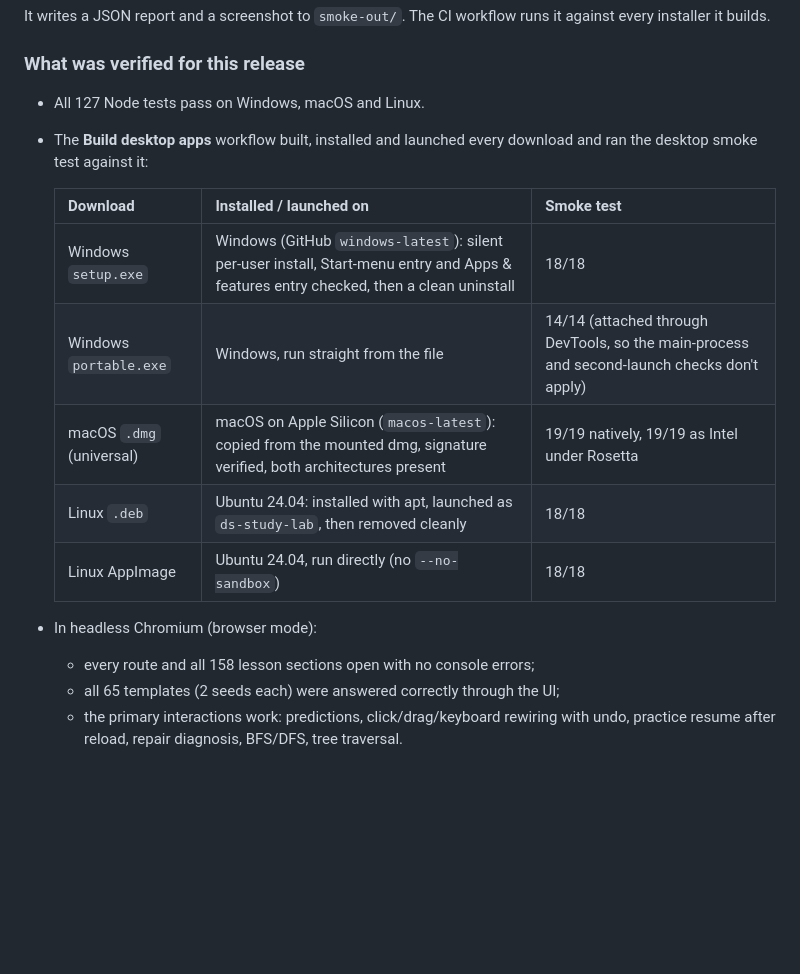
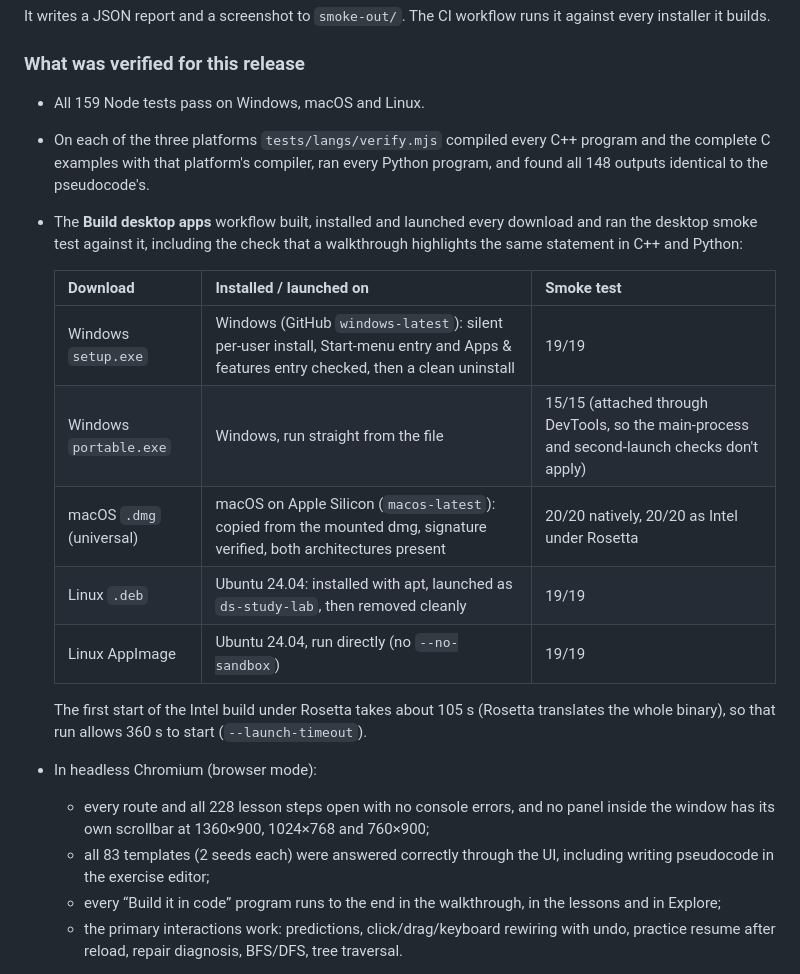
Before and after one commit to Azure-Vincent/Data-Structures-Study-Tool, a Markdown page: README.md, the part around the change. GitHub-like rendering; blank space fills up the shorter version.

Commit message:
README: record what CI verified for this version (#6)
All jobs of the Build desktop apps workflow passed on 4eae023: 159 Node
tests and the 148 C/C++/Python-vs-pseudocode comparisons on Windows,
macOS and Linux, and the desktop smoke test on every download (setup.exe
19/19, portable 15/15, macOS 20/20 natively and 20/20 under Rosetta,
.deb 19/19, AppImage 19/19). Browser-mode counts updated to 228 lesson
steps and 83 templates.


Claude-Session: https://claude.ai/code/session_01M3AbK6pTxxAspyWok469j9

Co-authored-by: Claude <noreply@anthropic.com>

```diff
--- a/README.md
+++ b/README.md
@@ -232,19 +232,23 @@ npm run test:desktop -- --exe /usr/bin/ds-study-lab --mode package --arg --no-sa
 It writes a JSON report and a screenshot to `smoke-out/`. The CI workflow runs it against every installer it builds.
 
 ### What was verified for this release
-- All 127 Node tests pass on Windows, macOS and Linux.
-- The **Build desktop apps** workflow built, installed and launched every download and ran the desktop smoke test against it:
+- All 159 Node tests pass on Windows, macOS and Linux.
+- On each of the three platforms `tests/langs/verify.mjs` compiled every C++ program and the complete C examples with that platform's compiler, ran every Python program, and found all 148 outputs identical to the pseudocode's.
+- The **Build desktop apps** workflow built, installed and launched every download and ran the desktop smoke test against it, including the check that a walkthrough highlights the same statement in C++ and Python:
 
   | Download | Installed / launched on | Smoke test |
   |---|---|---|
-  | Windows `setup.exe` | Windows (GitHub `windows-latest`): silent per-user install, Start-menu entry and Apps & features entry checked, then a clean uninstall | 18/18 |
-  | Windows `portable.exe` | Windows, run straight from the file | 14/14 (attached through DevTools, so the main-process and second-launch checks don't apply) |
-  | macOS `.dmg` (universal) | macOS on Apple Silicon (`macos-latest`): copied from the mounted dmg, signature verified, both architectures present | 19/19 natively, 19/19 as Intel under Rosetta |
-  | Linux `.deb` | Ubuntu 24.04: installed with apt, launched as `ds-study-lab`, then removed cleanly | 18/18 |
-  | Linux AppImage | Ubuntu 24.04, run directly (no `--no-sandbox`) | 18/18 |
+  | Windows `setup.exe` | Windows (GitHub `windows-latest`): silent per-user install, Start-menu entry and Apps & features entry checked, then a clean uninstall | 19/19 |
+  | Windows `portable.exe` | Windows, run straight from the file | 15/15 (attached through DevTools, so the main-process and second-launch checks don't apply) |
+  | macOS `.dmg` (universal) | macOS on Apple Silicon (`macos-latest`): copied from the mounted dmg, signature verified, both architectures present | 20/20 natively, 20/20 as Intel under Rosetta |
+  | Linux `.deb` | Ubuntu 24.04: installed with apt, launched as `ds-study-lab`, then removed cleanly | 19/19 |
+  | Linux AppImage | Ubuntu 24.04, run directly (no `--no-sandbox`) | 19/19 |
+
+  The first start of the Intel build under Rosetta takes about 105 s (Rosetta translates the whole binary), so that run allows 360 s to start (`--launch-timeout`).
 - In headless Chromium (browser mode):
-  - every route and all 158 lesson sections open with no console errors;
-  - all 65 templates (2 seeds each) were answered correctly through the UI;
+  - every route and all 228 lesson steps open with no console errors, and no panel inside the window has its own scrollbar at 1360×900, 1024×768 and 760×900;
+  - all 83 templates (2 seeds each) were answered correctly through the UI, including writing pseudocode in the exercise editor;
+  - every “Build it in code” program runs to the end in the walkthrough, in the lessons and in Explore;
   - the primary interactions work: predictions, click/drag/keyboard rewiring with undo, practice resume after reload, repair diagnosis, BFS/DFS, tree traversal.
 - Not verified: a physical Intel Mac, Windows on ARM, Linux distributions other than Ubuntu, and the self-update download itself (it needs a published Release newer than the installed copy).
 
```
